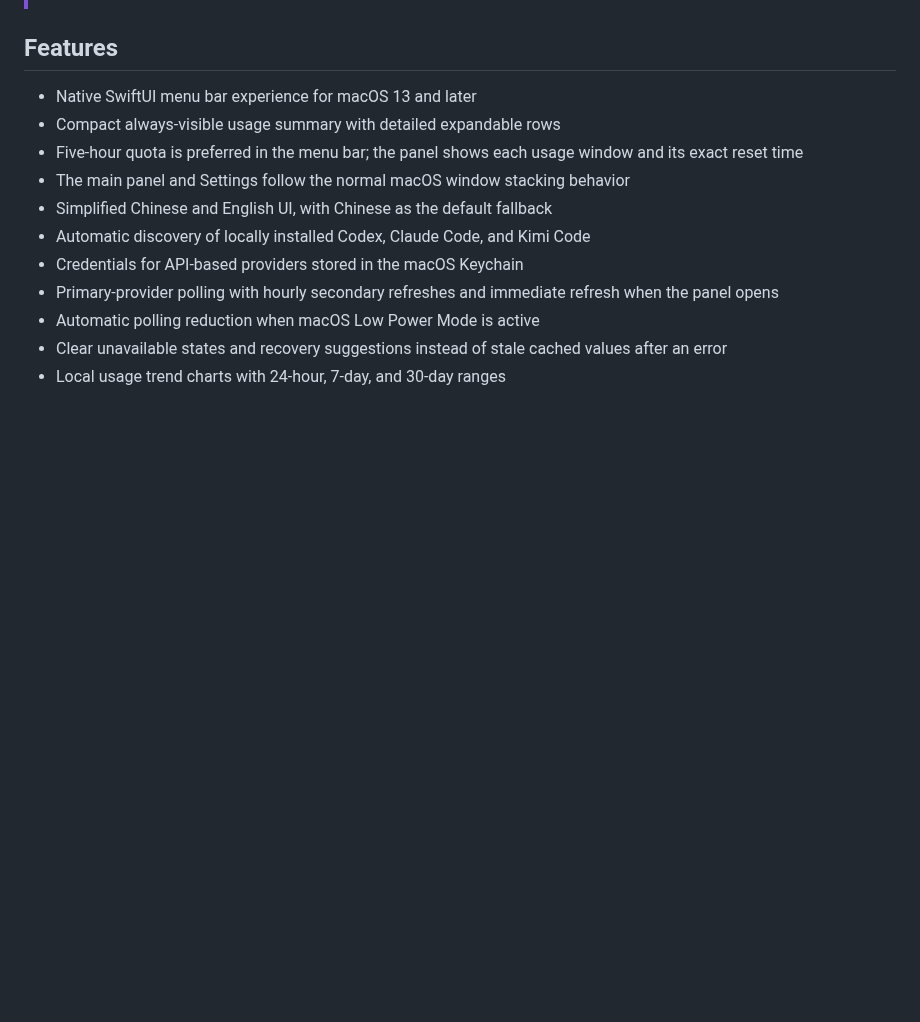
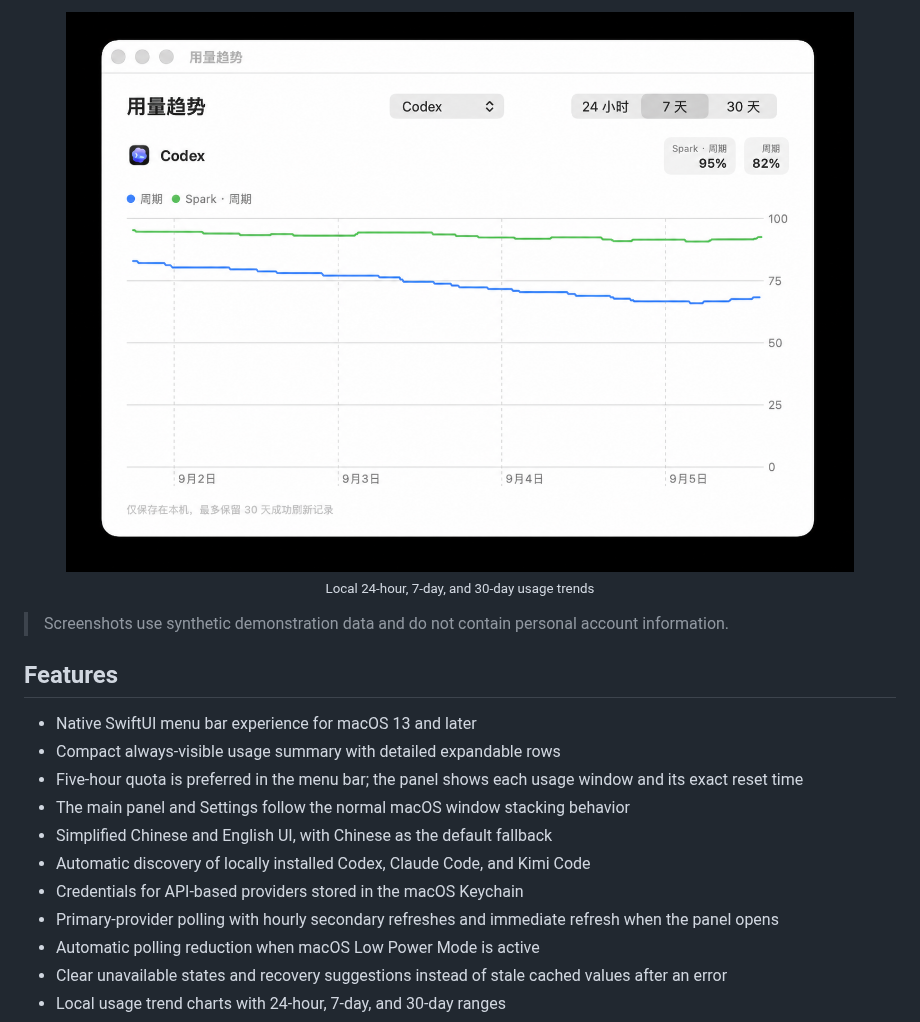
Before and after one commit to iambean/AI-usage-monitor, a Markdown page: README.md, the part around one of its changes. GitHub-like rendering; pictures changed too: docs/images/usage-trends.png (added); blank space fills up the shorter version.

Commit message:
docs(readme): 增加脱敏效果图

```diff
--- a/README.md
+++ b/README.md
@@ -18,3 +34,10 @@ and the menu bar always shows a compact summary for the first enabled provider.
+<p align="center">
+  <img src="./docs/images/usage-trends.png" alt="AI Usage local usage trend chart" width="820" />
+  <br /><sub>Local 24-hour, 7-day, and 30-day usage trends</sub>
+</p>
+
+> Screenshots use synthetic demonstration data and do not contain personal
+> account information.
 
 ## Features
 
```
Also changed, not shown: other parts of README.md (+16 -0 lines), README.zh-CN.md (+22 -0 lines), docs/images/usage-overview.png (added), 1 other file.
